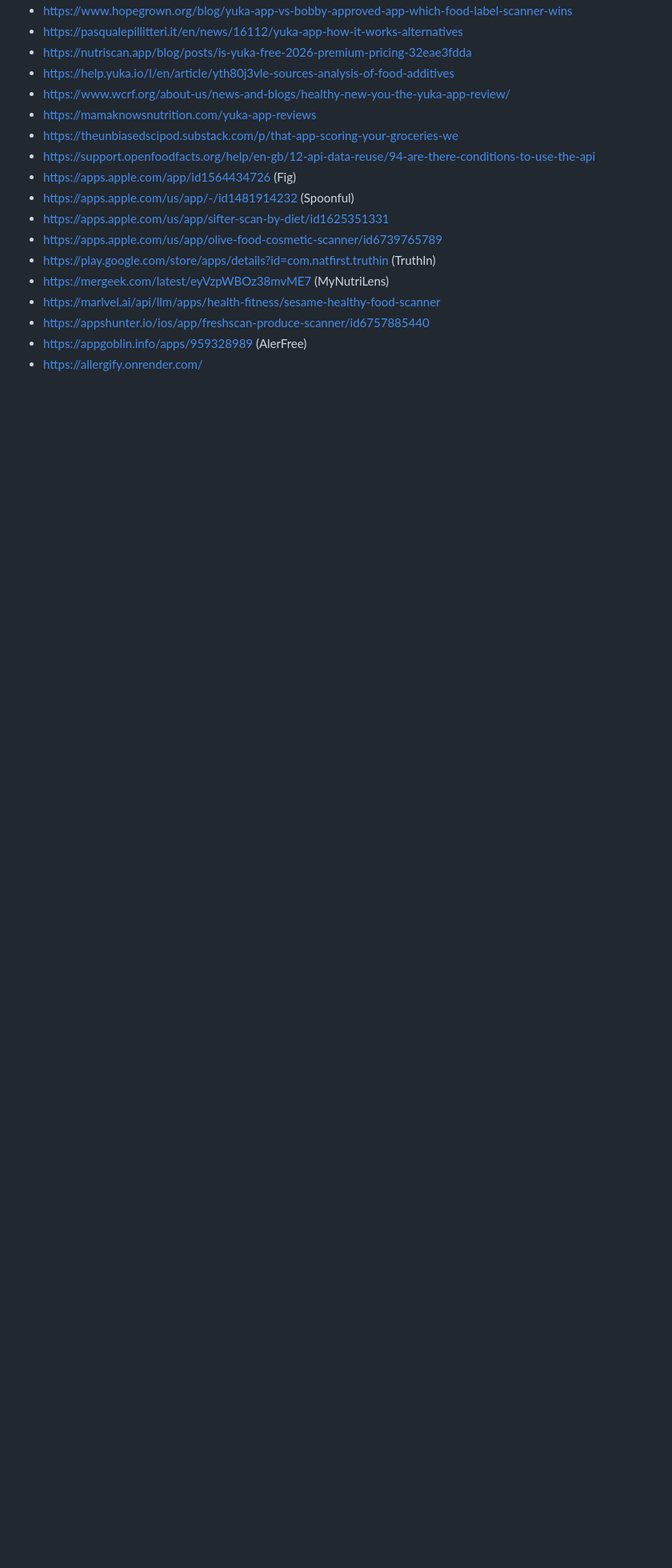
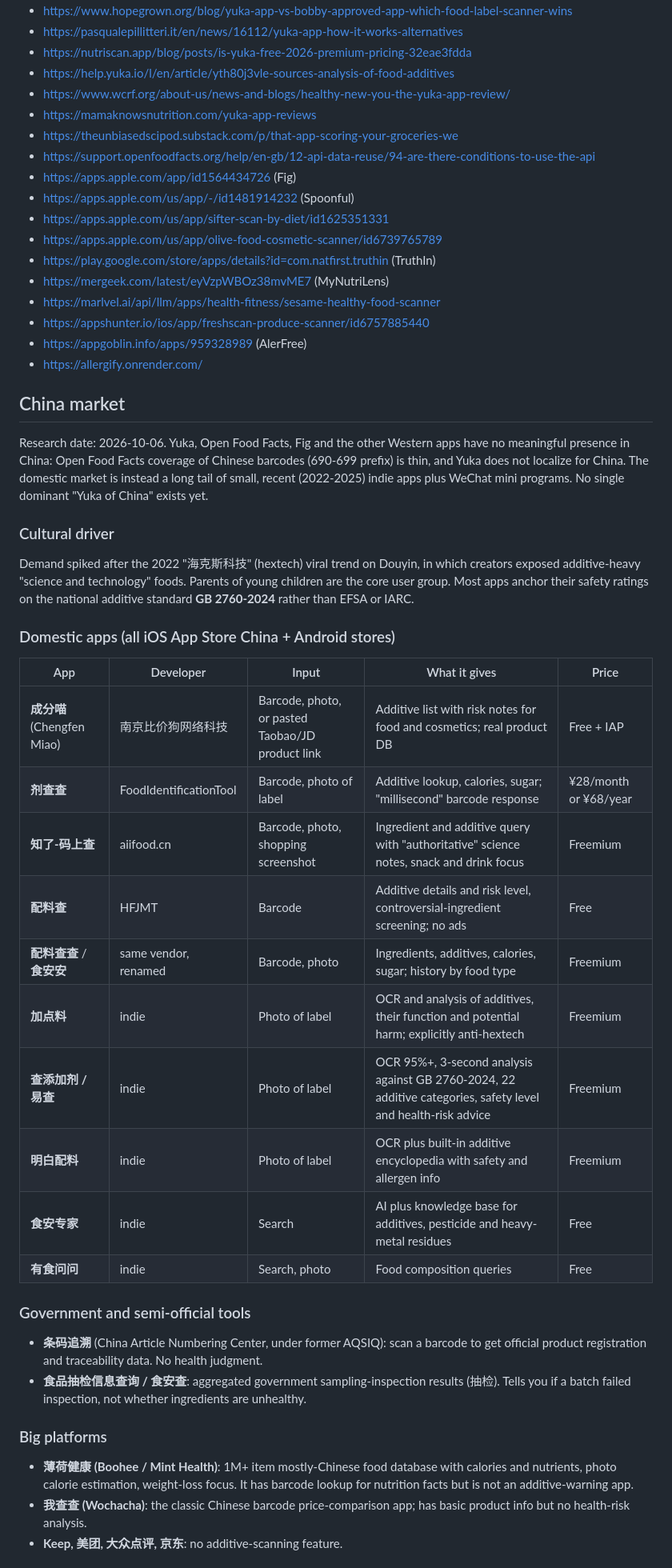
Before and after one commit to haixinli1031/foody, a Markdown page: docs/research/existing-food-scanner-apps.md, the part around one of its changes. Shown at 80% size. Drawn GitHub-style; blank space fills up the shorter version.

```diff
--- a/docs/research/existing-food-scanner-apps.md
+++ b/docs/research/existing-food-scanner-apps.md
@@ -96,3 +96,53 @@ underlying "harmful ingredient" judgment is rarely documented.
 - https://appshunter.io/ios/app/freshscan-produce-scanner/id6757885440
 - https://appgoblin.info/apps/959328989 (AlerFree)
 - https://allergify.onrender.com/
+
+## China market
+
+Research date: 2026-10-06. Yuka, Open Food Facts, Fig and the other Western
+apps have no meaningful presence in China: Open Food Facts coverage of
+Chinese barcodes (690-699 prefix) is thin, and Yuka does not localize for
+China. The domestic market is instead a long tail of small, recent
+(2022-2025) indie apps plus WeChat mini programs. No single dominant
+"Yuka of China" exists yet.
+
+### Cultural driver
+
+Demand spiked after the 2022 "海克斯科技" (hextech) viral trend on Douyin,
+in which creators exposed additive-heavy "science and technology" foods.
+Parents of young children are the core user group. Most apps anchor their
+safety ratings on the national additive standard **GB 2760-2024** rather
+than EFSA or IARC.
+
+### Domestic apps (all iOS App Store China + Android stores)
+
+| App | Developer | Input | What it gives | Price |
+|---|---|---|---|---|
+| **成分喵** (Chengfen Miao) | 南京比价狗网络科技 | Barcode, photo, or pasted Taobao/JD product link | Additive list with risk notes for food and cosmetics; real product DB | Free + IAP |
+| **剂查查** | FoodIdentificationTool | Barcode, photo of label | Additive lookup, calories, sugar; "millisecond" barcode response | ¥28/month or ¥68/year |
+| **知了-码上查** | aiifood.cn | Barcode, photo, shopping screenshot | Ingredient and additive query with "authoritative" science notes, snack and drink focus | Freemium |
+| **配料查** | HFJMT | Barcode | Additive details and risk level, controversial-ingredient screening; no ads | Free |
+| **配料查查** / **食安安** | same vendor, renamed | Barcode, photo | Ingredients, additives, calories, sugar; history by food type | Freemium |
+| **加点料** | indie | Photo of label | OCR and analysis of additives, their function and potential harm; explicitly anti-hextech | Freemium |
+| **查添加剂 / 易查** | indie | Photo of label | OCR 95%+, 3-second analysis against GB 2760-2024, 22 additive categories, safety level and health-risk advice | Freemium |
+| **明白配料** | indie | Photo of label | OCR plus built-in additive encyclopedia with safety and allergen info | Freemium |
+| **食安专家** | indie | Search | AI plus knowledge base for additives, pesticide and heavy-metal residues | Free |
+| **有食问问** | indie | Search, photo | Food composition queries | Free |
+
+### Government and semi-official tools
+
+- **条码追溯** (China Article Numbering Center, under former AQSIQ): scan a barcode to
+  get official product registration and traceability data. No health judgment.
+- **食品抽检信息查询 / 食安查**: aggregated government sampling-inspection results
+  (抽检). Tells you if a batch failed inspection, not whether ingredients are
+  unhealthy.
+
+### Big platforms
+
+- **薄荷健康 (Boohee / Mint Health)**: 1M+ item mostly-Chinese food database with
+  calories and nutrients, photo calorie estimation, weight-loss focus. It has
+  barcode lookup for nutrition facts but is not an additive-warning app.
+- **我查查 (Wochacha)**: the classic Chinese barcode price-comparison app; has
+  basic product info but no health-risk analysis.
+- **Keep, 美团, 大众点评, 京东**: no additive-scanning feature.
+
```
Also changed, not shown: other parts of docs/research/existing-food-scanner-apps.md (+39 -0 lines).
